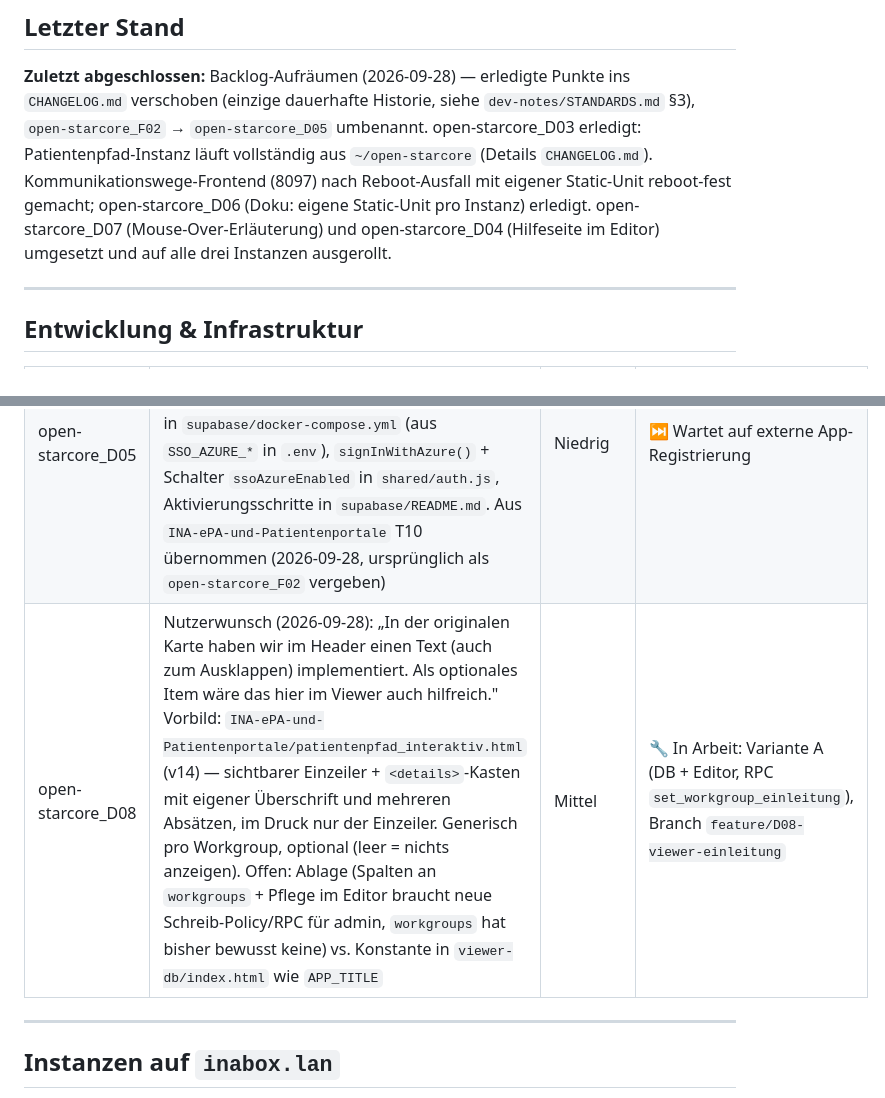
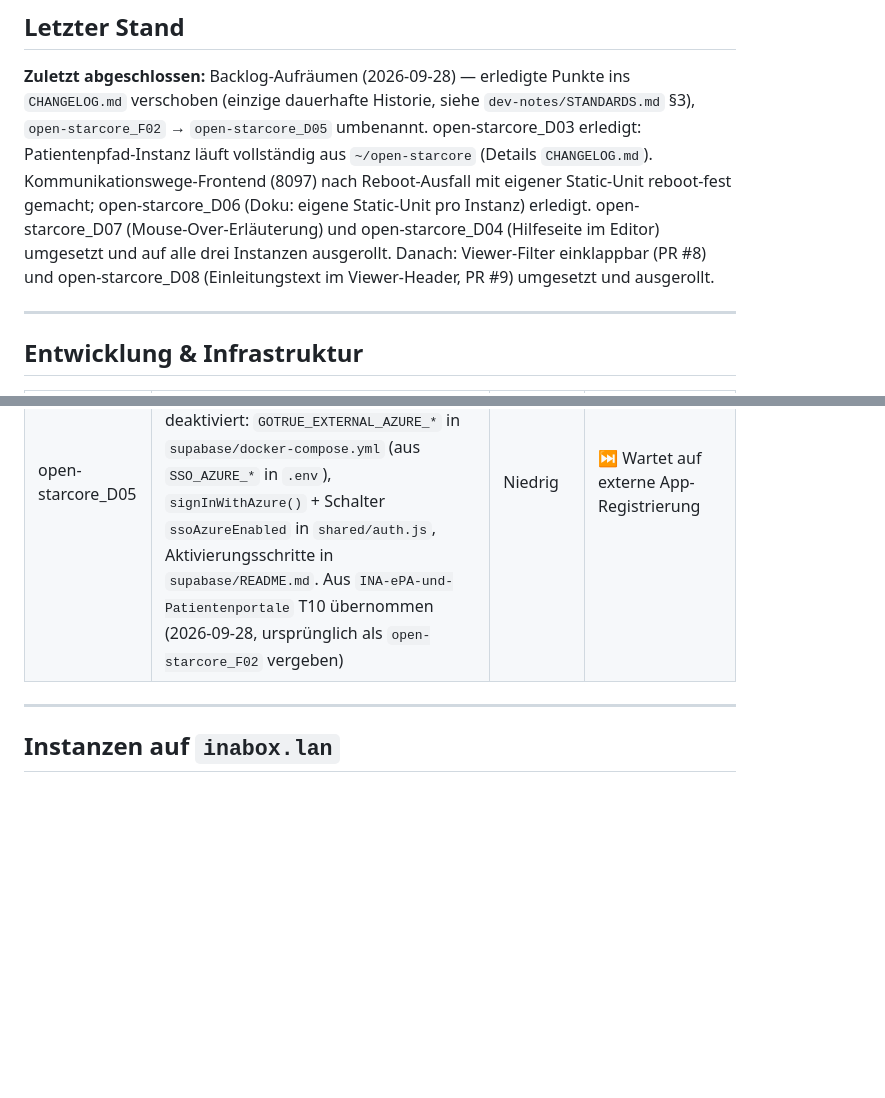
Before and after one commit to oeme-github/open-starcore, a Markdown page: BACKLOG.md, 2 parts joined by grey strips. Rendered like a GitHub page; blank space fills up the shorter version.

```diff
--- a/BACKLOG.md
+++ b/BACKLOG.md
@@ -8,7 +8,8 @@ verschoben (einzige dauerhafte Historie, siehe `dev-notes/STANDARDS.md` §3),
 läuft vollständig aus `~/open-starcore` (Details `CHANGELOG.md`). Kommunikationswege-Frontend (8097)
 nach Reboot-Ausfall mit eigener Static-Unit reboot-fest gemacht; open-starcore_D06 (Doku: eigene Static-Unit pro Instanz) erledigt.
 open-starcore_D07 (Mouse-Over-Erläuterung) und open-starcore_D04 (Hilfeseite im Editor) umgesetzt und
-auf alle drei Instanzen ausgerollt.
+auf alle drei Instanzen ausgerollt. Danach: Viewer-Filter einklappbar (PR #8) und open-starcore_D08
+(Einleitungstext im Viewer-Header, PR #9) umgesetzt und ausgerollt.
 
 ---
 
@@ -18,7 +19,6 @@ auf alle drei Instanzen ausgerollt.
 |----|---------|-----------|--------|
 | open-starcore_D01 | Kein HTTPS/Reverse-Proxy vor den `inabox.lan`-Instanzen — für reinen Heimnetz-Zugriff aktuell akzeptabel, vor Fernzugriff/AG-Freigabe zu klären | Mittel | 📋 Offen (2026-09-04 bestätigt: bleibt vorerst Heimnetz-only, kein konkreter Anlass für Fernzugriff) |
 | open-starcore_D05 | Institutionelles SSO (Microsoft Entra ID) aktivieren — braucht eine App-Registrierung im Entra-ID-Tenant der Organisation (Client-ID/-Secret, Redirect-URI). Scaffolding liegt bereits vor, aber deaktiviert: `GOTRUE_EXTERNAL_AZURE_*` in `supabase/docker-compose.yml` (aus `SSO_AZURE_*` in `.env`), `signInWithAzure()` + Schalter `ssoAzureEnabled` in `shared/auth.js`, Aktivierungsschritte in `supabase/README.md`. Aus `INA-ePA-und-Patientenportale` T10 übernommen (2026-09-28, ursprünglich als `open-starcore_F02` vergeben) | Niedrig | ⏭ Wartet auf externe App-Registrierung |
-| open-starcore_D08 | Nutzerwunsch (2026-09-28): „In der originalen Karte haben wir im Header einen Text (auch zum Ausklappen) implementiert. Als optionales Item wäre das hier im Viewer auch hilfreich." Vorbild: `INA-ePA-und-Patientenportale/patientenpfad_interaktiv.html` (v14) — sichtbarer Einzeiler + `<details>`-Kasten mit eigener Überschrift und mehreren Absätzen, im Druck nur der Einzeiler. Generisch pro Workgroup, optional (leer = nichts anzeigen). Offen: Ablage (Spalten an `workgroups` + Pflege im Editor braucht neue Schreib-Policy/RPC für admin, `workgroups` hat bisher bewusst keine) vs. Konstante in `viewer-db/index.html` wie `APP_TITLE` | Mittel | 🔧 In Arbeit: Variante A (DB + Editor, RPC `set_workgroup_einleitung`), Branch `feature/D08-viewer-einleitung` |
 
 ---
 
```
Also changed, not shown: CHANGELOG.md (+17 -0 lines).
